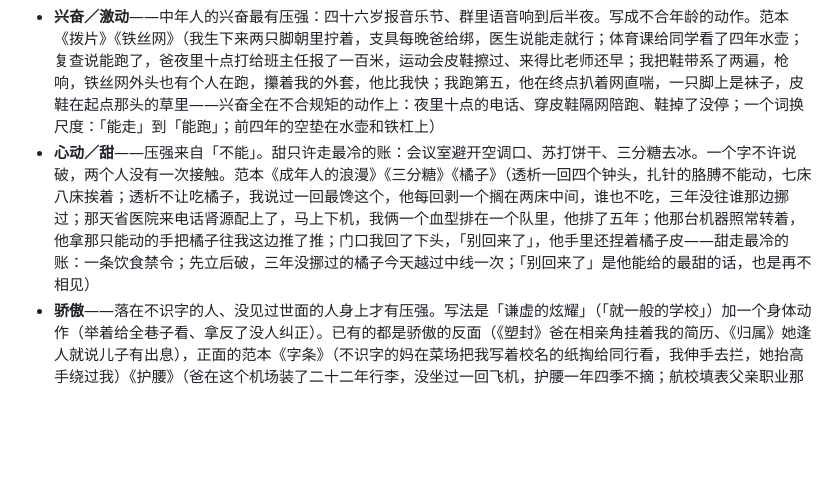
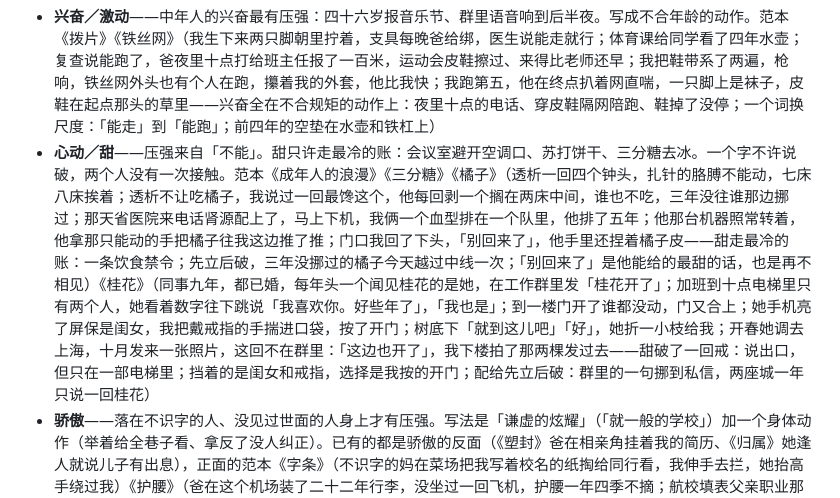
Before and after one commit to wangshipei/story, a Markdown page: AGENTS.md, the part around the change. Rendered like a GitHub page; blank space fills up the shorter version.

```diff
--- a/AGENTS.md
+++ b/AGENTS.md
@@ -67,7 +67,7 @@
 - **纯喜（没伤口垫底的开心）**——最难。没有伤口就没有压强，拿「一辈子第一次」代替伤口：老人第一次坐火车看海、大人第一次为哄孩子撒谎、不识字的人第一次收到写着自己名字的信。写法是把喜写成「不合规矩」：平时省电的人把全屋灯都开了、从不多话的人多说了一句。范本《灯》（搬了九次家钥匙第一次不用交，一辈子省电的爸下午四点把全屋灯一个一个开了；我顺手关掉卫生间的灯，他走过去又开开）《车铃》（妈这辈子没骑过车，我七岁学车是她在后头跑着扶的，跑了一个暑假；退休第二天她要学，五点就下楼，「这会儿没人，叫人看见笑话」；一路说「扶住啊，别松」，我说「扶着呢」；炸油条的照常下了第一锅；第三趟我松了手，她没发现，歪歪扭扭骑到巷子口才撑脚回头，我站在这头两只手举着；她看了我一会儿，掉过车头一蹬又骑回来，二楼亮了一扇窗，她一路按着铃——一辈子第一次顶替伤口；不合规矩是怕人看见的人把整条巷子按醒；笑不出声，全让车铃替她响；当年她松手的那一下由我还回去，冲突只是一句善意的谎）
 - **惊喜／慌**——身体失灵：站起来又坐下、烟塞回去、问一句蠢话。范本《螃蟹》《袖子》（弟弟四岁生下来就听不见，耳蜗钱凑了两年今天开机；妈跟他说了四年话他一句没听见，有人跟他说话都是我扯他袖子让他看嘴；医生说过有的孩子开机没反应得等；楼下钻机照常响，医生在电脑上点了一下他转头朝窗户，我伸手去扯他已经转过去了；妈练了一个月要说他的名字，出口是「饿不饿」，声音大得跟平时一样，他早饭吃了两碗；他看她一眼又转回去看窗户，我扯了扯他的袖子——惊是他头一个听见的是修路，慌是四年的嗓门和练好的名字；不许写「有反应」，让伸到一半的手说；核心动作换去处：扯袖子从「让他看嘴」变成「让他看妈」）
 - **兴奋／激动**——中年人的兴奋最有压强：四十六岁报音乐节、群里语音响到后半夜。写成不合年龄的动作。范本《拨片》《铁丝网》（我生下来两只脚朝里拧着，支具每晚爸给绑，医生说能走就行；体育课给同学看了四年水壶；复查说能跑了，爸夜里十点打给班主任报了一百米，运动会皮鞋擦过、来得比老师还早；我把鞋带系了两遍，枪响，铁丝网外头也有个人在跑，攥着我的外套，他比我快；我跑第五，他在终点扒着网直喘，一只脚上是袜子，皮鞋在起点那头的草里——兴奋全在不合规矩的动作上：夜里十点的电话、穿皮鞋隔网陪跑、鞋掉了没停；一个词换尺度：「能走」到「能跑」；前四年的空垫在水壶和铁杠上）
-- **心动／甜**——压强来自「不能」。甜只许走最冷的账：会议室避开空调口、苏打饼干、三分糖去冰。一个字不许说破，两个人没有一次接触。范本《成年人的浪漫》《三分糖》《橘子》（透析一回四个钟头，扎针的胳膊不能动，七床八床挨着；透析不让吃橘子，我说过一回最馋这个，他每回剥一个搁在两床中间，谁也不吃，三年没往谁那边挪过；那天省医院来电话肾源配上了，马上下机，我俩一个血型排在一个队里，他排了五年；他那台机器照常转着，他拿那只能动的手把橘子往我这边推了推；门口我回了下头，「别回来了」，他手里还捏着橘子皮——甜走最冷的账：一条饮食禁令；先立后破，三年没挪过的橘子今天越过中线一次；「别回来了」是他能给的最甜的话，也是再不相见）
+- **心动／甜**——压强来自「不能」。甜只许走最冷的账：会议室避开空调口、苏打饼干、三分糖去冰。一个字不许说破，两个人没有一次接触。范本《成年人的浪漫》《三分糖》《橘子》（透析一回四个钟头，扎针的胳膊不能动，七床八床挨着；透析不让吃橘子，我说过一回最馋这个，他每回剥一个搁在两床中间，谁也不吃，三年没往谁那边挪过；那天省医院来电话肾源配上了，马上下机，我俩一个血型排在一个队里，他排了五年；他那台机器照常转着，他拿那只能动的手把橘子往我这边推了推；门口我回了下头，「别回来了」，他手里还捏着橘子皮——甜走最冷的账：一条饮食禁令；先立后破，三年没挪过的橘子今天越过中线一次；「别回来了」是他能给的最甜的话，也是再不相见）《桂花》（同事九年，都已婚，每年头一个闻见桂花的是她，在工作群里发「桂花开了」；加班到十点电梯里只有两个人，她看着数字往下跳说「我喜欢你。好些年了」，「我也是」；到一楼门开了谁都没动，门又合上；她手机亮了屏保是闺女，我把戴戒指的手揣进口袋，按了开门；树底下「就到这儿吧」「好」，她折一小枝给我；开春她调去上海，十月发来一张照片，这回不在群里：「这边也开了」，我下楼拍了那两棵发过去——甜破了一回戒：说出口，但只在一部电梯里；挡着的是闺女和戒指，选择是我按的开门；配给先立后破：群里的一句挪到私信，两座城一年只说一回桂花）
 - **骄傲**——落在不识字的人、没见过世面的人身上才有压强。写法是「谦虚的炫耀」（「就一般的学校」）加一个身体动作（举着给全巷子看、拿反了没人纠正）。已有的都是骄傲的反面（《塑封》爸在相亲角挂着我的简历、《归属》她逢人就说儿子有出息），正面的范本《字条》（不识字的妈在菜场把我写着校名的纸掏给同行看，我伸手去拦，她抬高手绕过我）《护腰》（爸在这个机场装了二十二年行李，没坐过一回飞机，护腰一年四季不摘；航校填表父亲职业那栏我写的「机场工作」；我头一回飞航班，绕机检查到后货舱他正跪在里头码箱子，爬出来看了一眼我的白衬衫，往后让了半步；我说「爸，我上去了」，身后有人问谁啊，「我儿子。副驾驶，坐右边那个，不算开」；推出去地勤照常站成一排挥手，一架一架都这么送；右座窗外别人放下手拉着行李车走了，他还举着，另一只手扶着腰——谦虚的炫耀是「不算开」，说给我的后背听；身体动作是举着的那只手，不合规矩在别人都走了它还没放下；伤口先给画面：二十二年没坐过的飞机、一年四季的护腰；让的那半步是爱被白衬衫挡住，「机场工作」和匆匆一句「我上去了」是叙述者自己那一刀）
 - **感激**——最容易煽情。感激不许说「谢谢」，只许走账：撤回砍价按原价拍、叠得方方正正的十块钱。范本《全新》《口袋里的对不起》《棉球》（闺女六岁脾摔破了，熊猫血，县医院血库没有、市里送来要四个钟头；我撸起袖子，护士摇摇头往互助群里发了一条；两点四十来了个夜班保安，电动车骑了三十多里；护士说按住五分钟，他伸手去按，我先按上了；红包他推回来：「我们这血，也就这时候有用」；四点多里头说稳住了，他说「行了，岗上没人」，棉球上的血早干了，我没松手——谢字不出口、钱推回去，感激只剩多按的那一段时间；当爸的血用不上是叙述者自己那一刀）
 - **陌生人的善意／温暖**——善意要走最冷的渠道（对话框、系统提示、备注栏），而且给的一方要有自己的伤（宝宝用不上了、粥在半路洒了）。范本《全新》《外卖》《电话卡》（远洋鱿钓船在秘鲁外海，出来十一个月；船长喊「家里来信，生了，闺女」，卫星电话一分钟十二块，我的卡早打空了；下铺的阿迪是印尼的，不会说中国话，九个月没跟我说过十句，床头贴着他闺女的照片，一张卡四十分钟，每月底打一回；他把卡塞给我，媳妇说「你听」，那头只有吧嗒嘴的声音；集鱼灯照常亮着，整片海只有这条船是亮的，我蹲着捂住另一只耳朵，一句话没说；挂了，卡上剩三分钟；月底阿迪去打电话，脸朝着海，三分钟——善意走的是最冷的渠道：语言不通，只有一张按分钟计价的卡；给的一方的伤就是他闺女那一个月的三十七分钟，喜和代价用同一张卡算，谁也没错）
```
Also changed, not shown: 120-桂花.md (added, +27 -0 lines).
